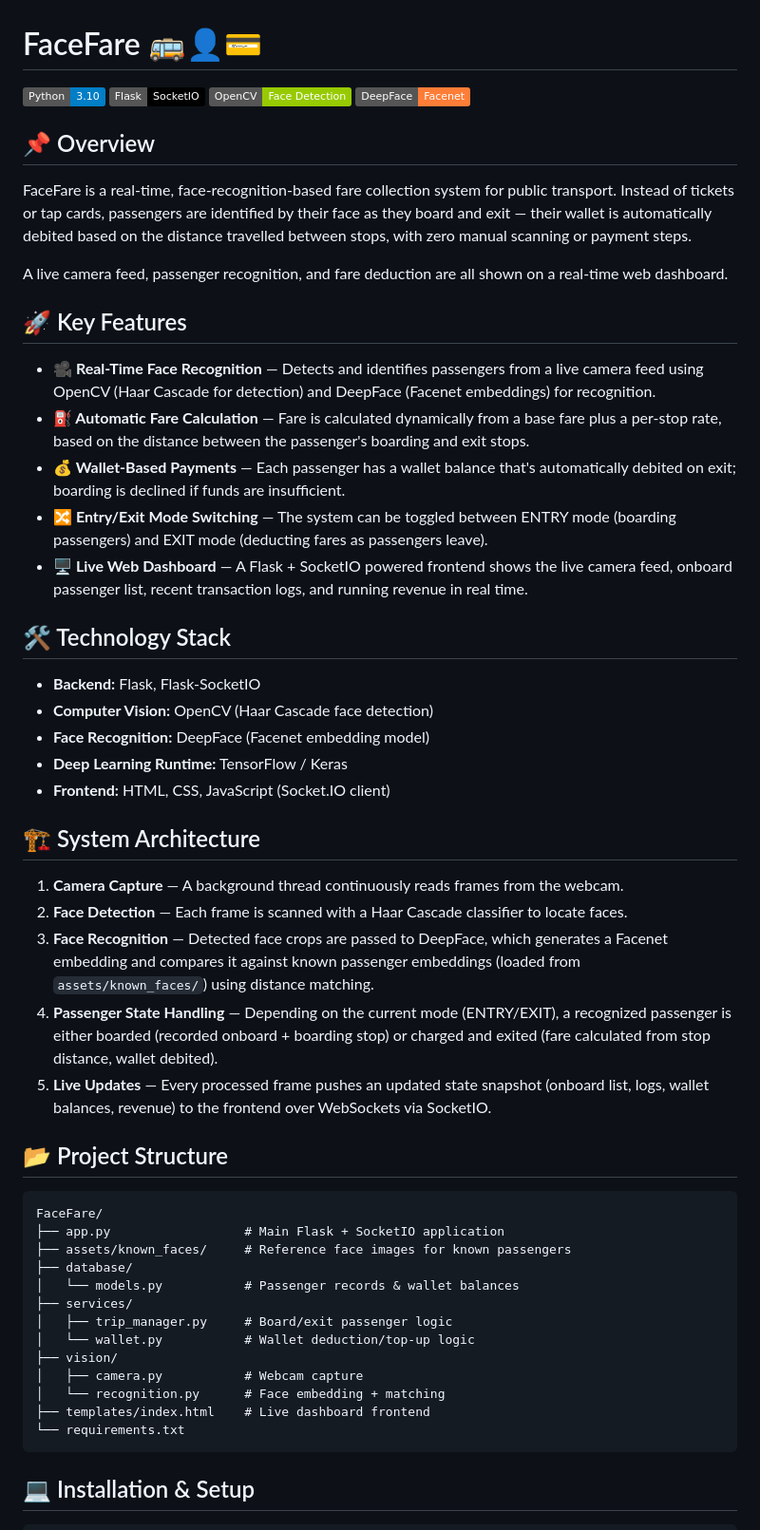
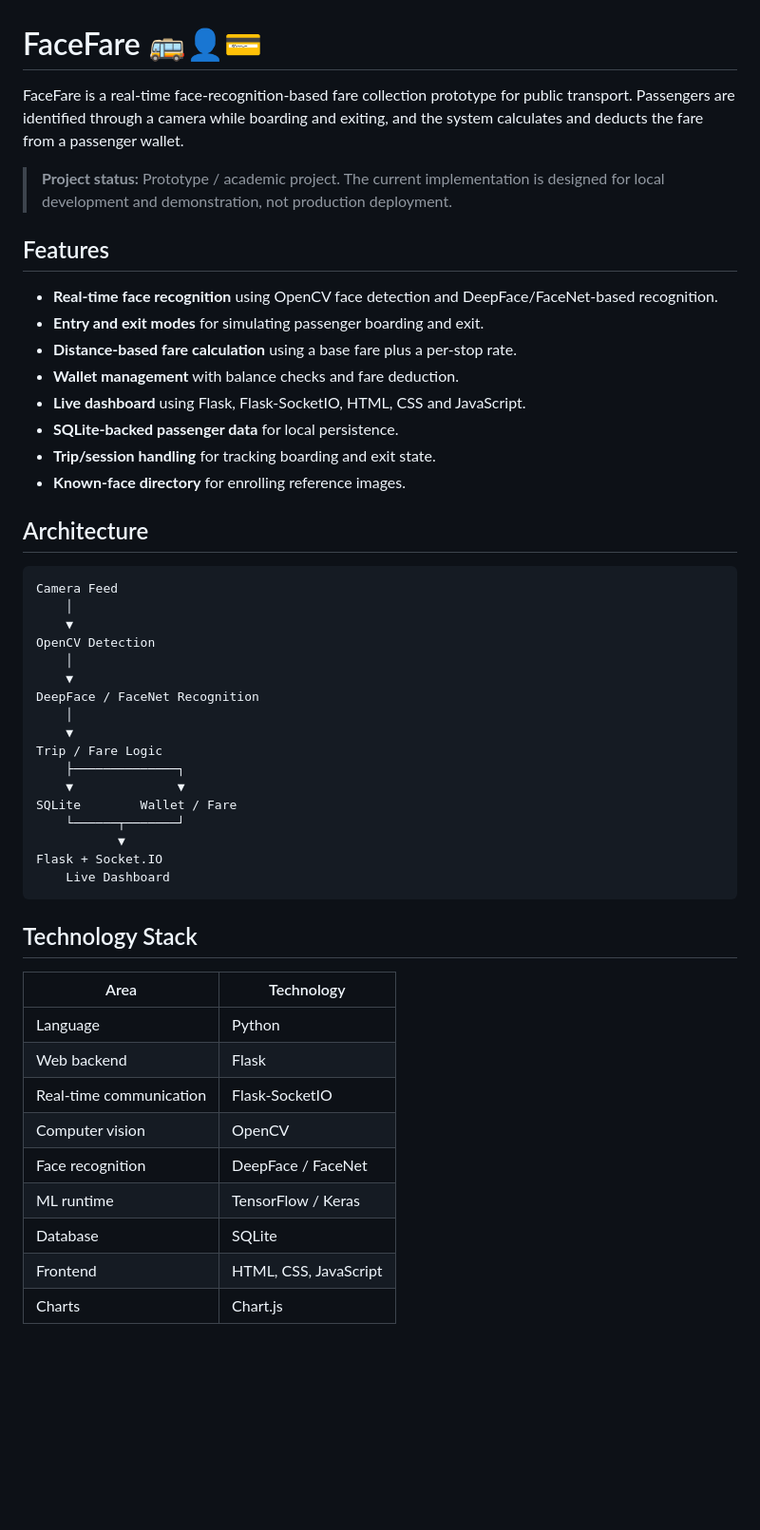
Before and after one commit to srivisnuA/FaceFare, a Markdown page: README.md, the part around one of its changes. Shown at 95% size. Rendered like a GitHub page; badges without logos; blank space fills up the shorter version.

Commit message:
docs: improve FaceFare README

````diff
--- a/README.md
+++ b/README.md
@@ -1,56 +1,53 @@
 # FaceFare 🚌👤💳
 
-[![Python](https://img.shields.io/badge/Python-3.10-blue)](https://www.python.org/)
-[![Flask](https://img.shields.io/badge/Flask-SocketIO-black)](https://flask-socketio.readthedocs.io/)
-[![OpenCV](https://img.shields.io/badge/OpenCV-Face_Detection-green)](https://opencv.org/)
-[![DeepFace](https://img.shields.io/badge/DeepFace-Facenet-orange)](https://github.com/serengil/deepface)
+FaceFare is a real-time face-recognition-based fare collection prototype for public transport. Passengers are identified through a camera while boarding and exiting, and the system calculates and deducts the fare from a passenger wallet.
 
-## 📌 Overview
+> **Project status:** Prototype / academic project. The current implementation is designed for local development and demonstration, not production deployment.
 
-FaceFare is a real-time, face-recognition-based fare collection system for public transport. Instead of tickets or tap cards, passengers are identified by their face as they board and exit — their wallet is automatically debited based on the distance travelled between stops, with zero manual scanning or payment steps.
+## Features
 
-A live camera feed, passenger recognition, and fare deduction are all shown on a real-time web dashboard.
+- **Real-time face recognition** using OpenCV face detection and DeepFace/FaceNet-based recognition.
+- **Entry and exit modes** for simulating passenger boarding and exit.
+- **Distance-based fare calculation** using a base fare plus a per-stop rate.
+- **Wallet management** with balance checks and fare deduction.
+- **Live dashboard** using Flask, Flask-SocketIO, HTML, CSS and JavaScript.
+- **SQLite-backed passenger data** for local persistence.
+- **Trip/session handling** for tracking boarding and exit state.
+- **Known-face directory** for enrolling reference images.
 
-## 🚀 Key Features
+## Architecture
 
-- **🎥 Real-Time Face Recognition** — Detects and identifies passengers from a live camera feed using OpenCV (Haar Cascade for detection) and DeepFace (Facenet embeddings) for recognition.
-- **⛽ Automatic Fare Calculation** — Fare is calculated dynamically from a base fare plus a per-stop rate, based on the distance between the passenger's boarding and exit stops.
-- **💰 Wallet-Based Payments** — Each passenger has a wallet balance that's automatically debited on exit; boarding is declined if funds are insufficient.
-- **🔀 Entry/Exit Mode Switching** — The system can be toggled between ENTRY mode (boarding passengers) and EXIT mode (deducting fares as passengers leave).
-- **🖥️ Live Web Dashboard** — A Flask + SocketIO powered frontend shows the live camera feed, onboard passenger list, recent transaction logs, and running revenue in real time.
-
-## 🛠️ Technology Stack
-
-- **Backend:** Flask, Flask-SocketIO
-- **Computer Vision:** OpenCV (Haar Cascade face detection)
-- **Face Recognition:** DeepFace (Facenet embedding model)
-- **Deep Learning Runtime:** TensorFlow / Keras
-- **Frontend:** HTML, CSS, JavaScript (Socket.IO client)
-
-## 🏗️ System Architecture
-
-1. **Camera Capture** — A background thread continuously reads frames from the webcam.
-2. **Face Detection** — Each frame is scanned with a Haar Cascade classifier to locate faces.
-3. **Face Recognition** — Detected face crops are passed to DeepFace, which generates a Facenet embedding and compares it against known passenger embeddings (loaded from `assets/known_faces/`) using distance matching.
-4. **Passenger State Handling** — Depending on the current mode (ENTRY/EXIT), a recognized passenger is either boarded (recorded onboard + boarding stop) or charged and exited (fare calculated from stop distance, wallet debited).
-5. **Live Updates** — Every processed frame pushes an updated state snapshot (onboard list, logs, wallet balances, revenue) to the frontend over WebSockets via SocketIO.
-
-## 📂 Project Structure
-
-```
-FaceFare/
-├── app.py                  # Main Flask + SocketIO application
-├── assets/known_faces/     # Reference face images for known passengers
-├── database/
-│   └── models.py           # Passenger records & wallet balances
-├── services/
-│   ├── trip_manager.py     # Board/exit passenger logic
-│   └── wallet.py           # Wallet deduction/top-up logic
-├── vision/
-│   ├── camera.py           # Webcam capture
-│   └── recognition.py      # Face embedding + matching
-├── templates/index.html    # Live dashboard frontend
-└── requirements.txt
+```text
+Camera Feed
+    │
+    ▼
+OpenCV Detection
+    │
+    ▼
+DeepFace / FaceNet Recognition
+    │
+    ▼
+Trip / Fare Logic
+    ├──────────────┐
+    ▼              ▼
+SQLite        Wallet / Fare
+    └──────┬───────┘
+           ▼
+Flask + Socket.IO
+    Live Dashboard
 ```
 
-## 💻 Installation & Setup
+## Technology Stack
+
+| Area | Technology |
+|---|---|
+| Language | Python |
+| Web backend | Flask |
+| Real-time communication | Flask-SocketIO |
+| Computer vision | OpenCV |
+| Face recognition | DeepFace / FaceNet |
+| ML runtime | TensorFlow / Keras |
+| Database | SQLite |
+| Frontend | HTML, CSS, JavaScript |
+| Charts | Chart.js |
+
````
Also changed, not shown: other parts of README.md (+139 -30 lines).
